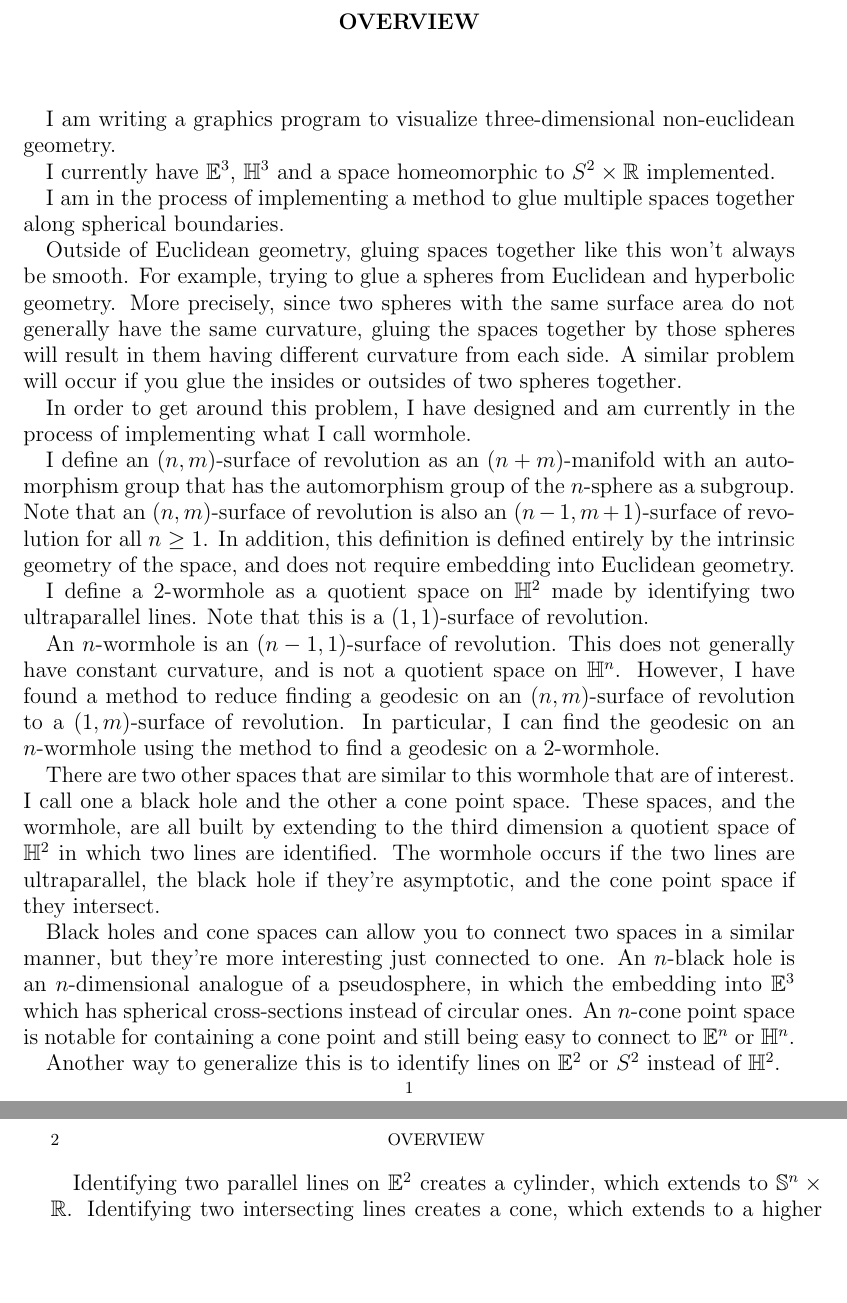
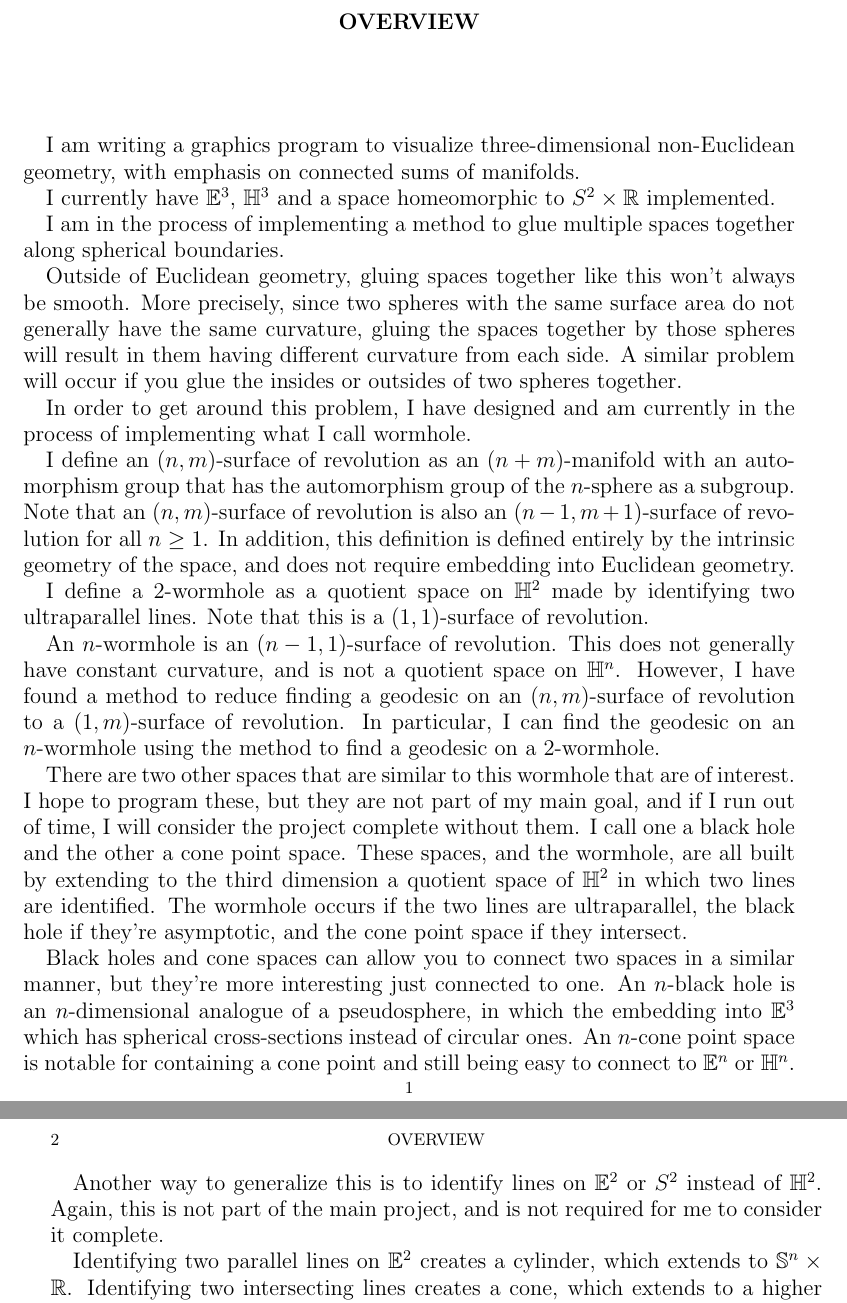
Before and after one commit to DanielLC/Manifold, a LaTeX paper (math/Overview.tex): two parts of pages 1 and 2 of 3, joined at a grey line, cut so that both start at the same text, the shorter picture padded with empty space. Compiled offline with pdfLaTeX.

Commit message:
Added more to the overview.

```diff
--- a/math/Overview.tex
+++ b/math/Overview.tex
@@ -14,13 +14,13 @@
 \title{Overview}
 \maketitle
 
-I am writing a graphics program to visualize three-dimensional non-euclidean geometry.
+I am writing a graphics program to visualize three-dimensional non-Euclidean geometry, with emphasis on connected sums of manifolds.
 
 I currently have $\mathbb{E}^3$, $\mathbb{H}^3$ and a space homeomorphic to $S^2 \times \mathbb{R}$ implemented.
 
 I am in the process of implementing a method to glue multiple spaces together along spherical boundaries.
 
-Outside of Euclidean geometry, gluing spaces together like this won't always be smooth. For example, trying to glue a spheres from Euclidean and hyperbolic geometry. More precisely, since two spheres with the same surface area do not generally have the same curvature, gluing the spaces together by those spheres will result in them having different curvature from each side. A similar problem will occur if you glue the insides or outsides of two spheres together.
+Outside of Euclidean geometry, gluing spaces together like this won't always be smooth. More precisely, since two spheres with the same surface area do not generally have the same curvature, gluing the spaces together by those spheres will result in them having different curvature from each side. A similar problem will occur if you glue the insides or outsides of two spheres together.
 
 In order to get around this problem, I have designed and am currently in the process of implementing what I call wormhole.
 
@@ -32,11 +32,11 @@ I define a $2$-wormhole as a quotient space on $\mathbb{H}^2$ made by identifyin
 
 An $n$-wormhole is an $(n-1,1)$-surface of revolution. This does not generally have constant curvature, and is not a quotient space on $\mathbb{H}^n$. However, I have found a method to reduce finding a geodesic on an $(n,m)$-surface of revolution to a $(1,m)$-surface of revolution. In particular, I can find the geodesic on an $n$-wormhole using the method to find a geodesic on a $2$-wormhole.
 
-There are two other spaces that are similar to this wormhole that are of interest. I call one a black hole and the other a cone point space. These spaces, and the wormhole, are all built by extending to the third dimension a quotient space of $\mathbb{H}^2$ in which two lines are identified. The wormhole occurs if the two lines are ultraparallel, the black hole if they're asymptotic, and the cone point space if they intersect.
+There are two other spaces that are similar to this wormhole that are of interest. I hope to program these, but they are not part of my main goal, and if I run out of time, I will consider the project complete without them. I call one a black hole and the other a cone point space. These spaces, and the wormhole, are all built by extending to the third dimension a quotient space of $\mathbb{H}^2$ in which two lines are identified. The wormhole occurs if the two lines are ultraparallel, the black hole if they're asymptotic, and the cone point space if they intersect.
 
 Black holes and cone spaces can allow you to connect two spaces in a similar manner, but they're more interesting just connected to one. An $n$-black hole is an $n$-dimensional analogue of a pseudosphere, in which the embedding into $\mathbb{E}^3$ which has spherical cross-sections instead of circular ones. An $n$-cone point space is notable for containing a cone point and still being easy to connect to $\mathbb{E}^n$ or $\mathbb{H}^n$.
 
-Another way to generalize this is to identify lines on $\mathbb{E}^2$ or $S^2$ instead of $\mathbb{H}^2$.
+Another way to generalize this is to identify lines on $\mathbb{E}^2$ or $S^2$ instead of $\mathbb{H}^2$. Again, this is not part of the main project, and is not required for me to consider it complete.
 
 Identifying two parallel lines on $\mathbb{E}^2$ creates a cylinder, which extends to $\mathbb{S}^n \times \mathbb{R}$. Identifying two intersecting lines creates a cone, which extends to a higher dimensional cone. Identifying two lines on a sphere creates something shaped like a lemon, with two cone points on opposite sides. If you extend this to identifying two lines that meet at an angle greater than $360^\circ$, which you could construct by gluing multiple spheres together, the resulting space has more interesting properties, and cannot be embedded in $\mathbb{E}^3$.  It contains a cone point of angle greater than $360^\circ$, can be smoothly attached to $\mathbb{E}^2, \mathbb{H}^2$, or $S^2$, and is smaller on the inside. Gluing a piece of hyperbolic space to it can yield something smaller on the inside with no cone point.
 
```
Also changed, not shown: math/Overview.pdf, 2 other files.
